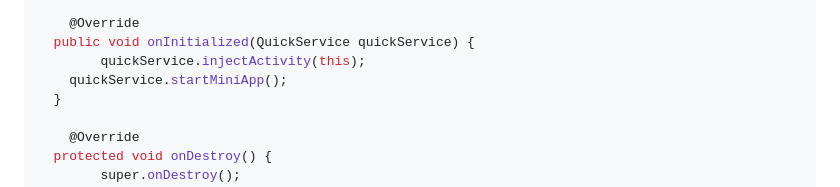
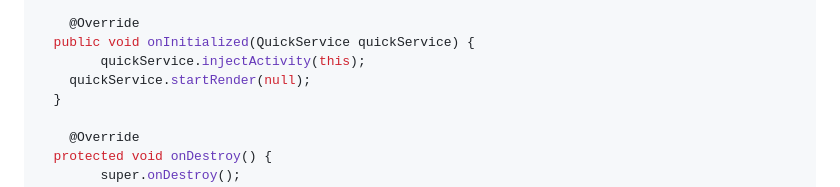
Before and after one commit to STechQ/dist-plateau-mobile-android, a Markdown page: README.md, the part around the change. GitHub-like rendering.

```diff
--- a/README.md
+++ b/README.md
@@ -107,7 +107,7 @@ public class SampleActivity extends AppCompatActivity implements QuickService.As
     @Override
   public void onInitialized(QuickService quickService) {
         quickService.injectActivity(this);
-	quickService.startMiniApp();
+	quickService.startRender(null);
   }
 
     @Override
```
